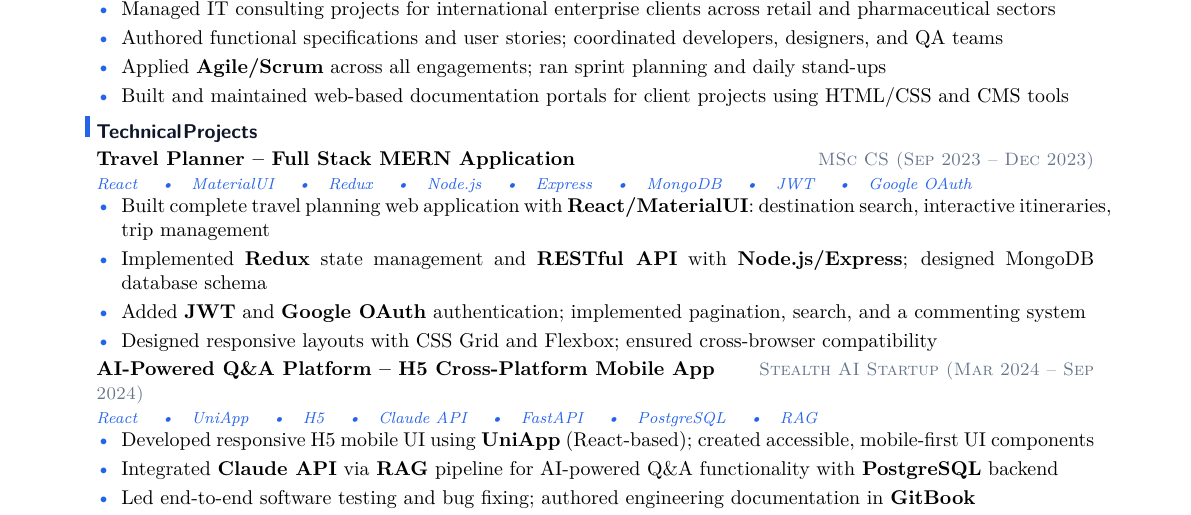
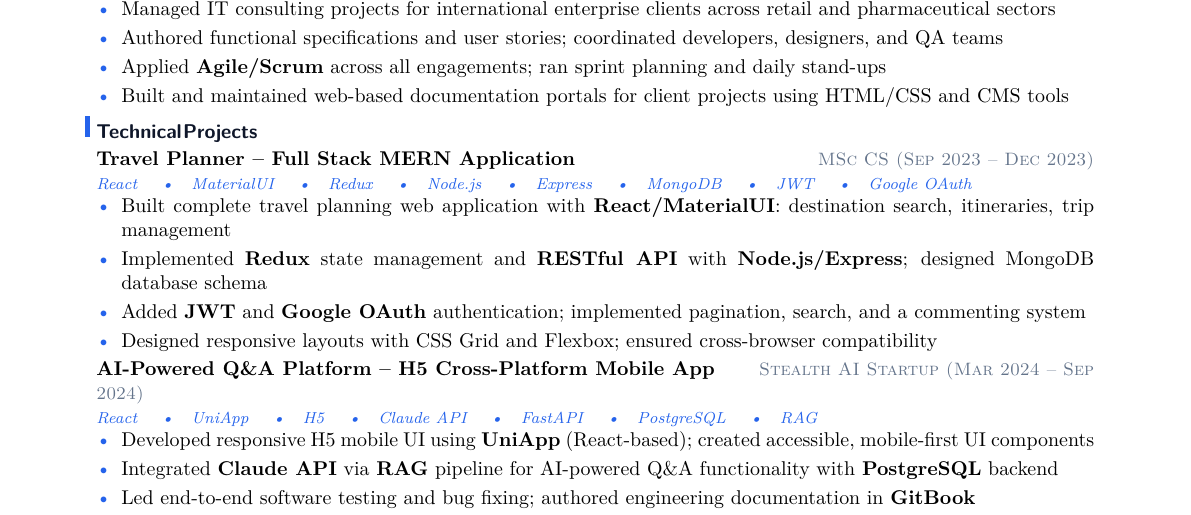
Before and after one commit to YuanshuoDu/resume, a LaTeX CV (resume.tex): part of the page, cut so that both start at the same text. Compiled offline with pdfLaTeX.

Commit message:
frontend: fix overfull hbox in Travel Planner bullet (remove 'interactive')

```diff
--- a/resume.tex
+++ b/resume.tex
@@ -71,7 +71,7 @@
   {\itshape\color{accent}\footnotesize React \quad\textbullet\quad MaterialUI \quad\textbullet\quad Redux \quad\textbullet\quad Node.js \quad\textbullet\quad Express \quad\textbullet\quad MongoDB \quad\textbullet\quad JWT \quad\textbullet\quad Google OAuth}
 \vspace{-0.25mm}
 \begin{itemize}
-  \item Built complete travel planning web application with \textbf{React/MaterialUI}: destination search, interactive itineraries, trip management
+  \item Built complete travel planning web application with \textbf{React/MaterialUI}: destination search, itineraries, trip management
   \item Implemented \textbf{Redux} state management and \textbf{RESTful API} with \textbf{Node.js/Express}; designed MongoDB database schema
   \item Added \textbf{JWT} and \textbf{Google OAuth} authentication; implemented pagination, search, and a commenting system
   \item Designed responsive layouts with CSS Grid and Flexbox; ensured cross-browser compatibility
```
